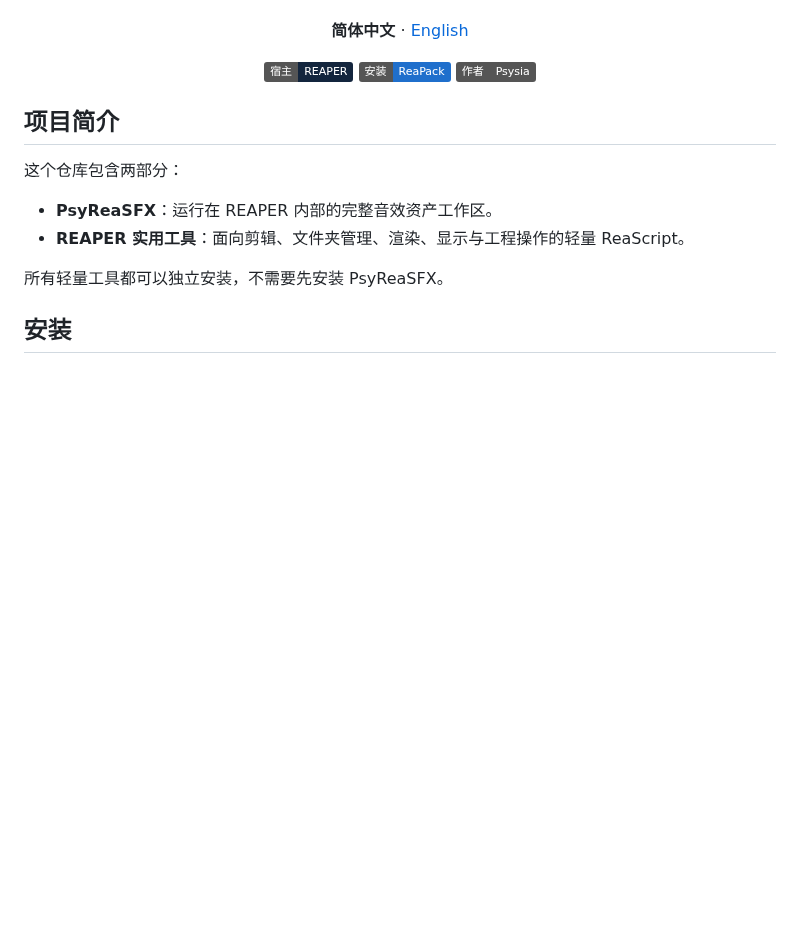
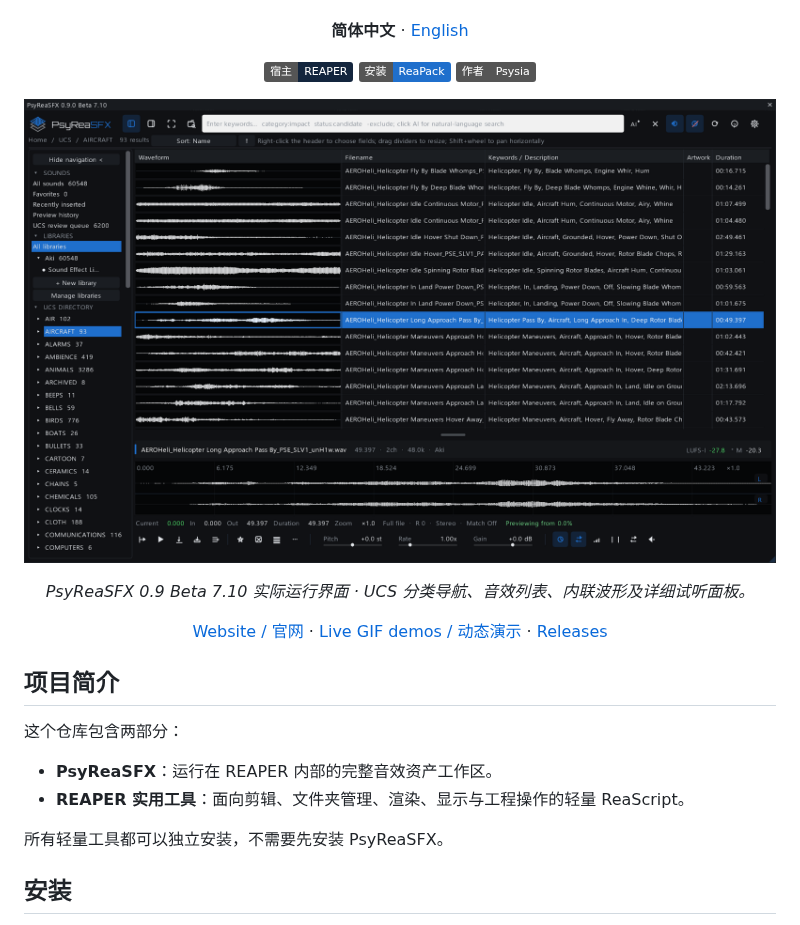
Before and after one commit to Psysia/PsyReaSFX, a Markdown page: README_zh-CN.md, the part around one of its changes. GitHub-like rendering; badges without logos; blank space fills up the shorter version.

Commit message:
Feature real PRS 0.9 screenshot and REAPER Lua GIF demos in project homepage

```diff
--- a/README_zh-CN.md
+++ b/README_zh-CN.md
@@ -17,6 +17,14 @@
   <img src="https://img.shields.io/badge/安装-ReaPack-1F6FCC" alt="ReaPack">
   <img src="https://img.shields.io/badge/作者-Psysia-555555" alt="Psysia">
 </p>
+
+<p align="center">
+  <a href="https://psysia.github.io/PsyReaSFX/">
+    <img src="website/assets/showcase/prs-workspace-0-9.png" alt="PsyReaSFX 0.9 Beta 7.10 real application interface" width="1000">
+  </a>
+</p>
+<p align="center"><em>PsyReaSFX 0.9 Beta 7.10 实际运行界面 · UCS 分类导航、音效列表、内联波形及详细试听面板。</em></p>
+<p align="center"><a href="https://psysia.github.io/PsyReaSFX/">Website / 官网</a> · <a href="https://psysia.github.io/PsyReaSFX/#scripts">Live GIF demos / 动态演示</a> · <a href="https://github.com/Psysia/PsyReaSFX/releases">Releases</a></p>
 
 ## 项目简介
 
```
Also changed, not shown: other parts of README_zh-CN.md (+41 -0 lines).
